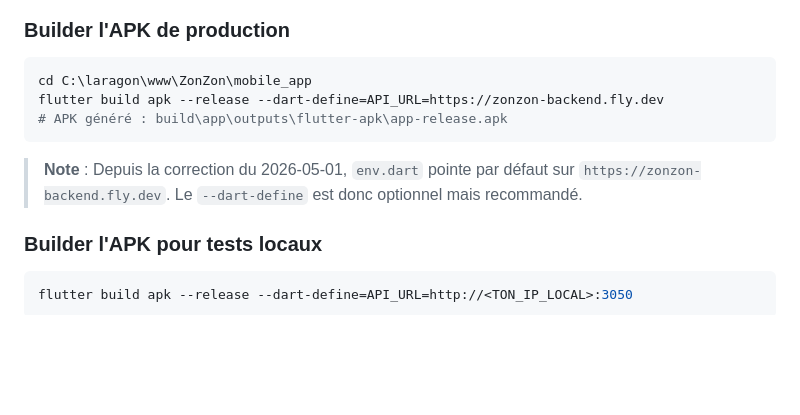
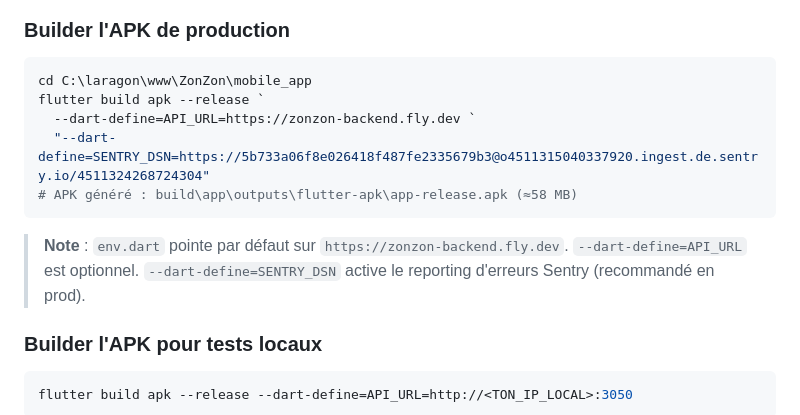
Before and after one commit to nashflow28/ZonZon, a Markdown page: PROGRESS.md, the part around one of its changes. Drawn GitHub-style; blank space fills up the shorter version.

````diff
--- a/PROGRESS.md
+++ b/PROGRESS.md
@@ -93,10 +93,12 @@ FIREBASE_CREDENTIALS_JSON=*** (contenu du fichier firebase-adminsdk.json)
 ### Builder l'APK de production
 ```powershell
 cd C:\laragon\www\ZonZon\mobile_app
-flutter build apk --release --dart-define=API_URL=https://zonzon-backend.fly.dev
-# APK généré : build\app\outputs\flutter-apk\app-release.apk
+flutter build apk --release `
+  --dart-define=API_URL=https://zonzon-backend.fly.dev `
+  "--dart-define=SENTRY_DSN=https://5b733a06f8e026418f487fe2335679b3@o4511315040337920.ingest.de.sentry.io/4511324268724304"
+# APK généré : build\app\outputs\flutter-apk\app-release.apk (≈58 MB)
 ```
-> **Note** : Depuis la correction du 2026-05-01, `env.dart` pointe par défaut sur `https://zonzon-backend.fly.dev`. Le `--dart-define` est donc optionnel mais recommandé.
+> **Note** : `env.dart` pointe par défaut sur `https://zonzon-backend.fly.dev`. `--dart-define=API_URL` est optionnel. `--dart-define=SENTRY_DSN` active le reporting d'erreurs Sentry (recommandé en prod).
 
 ### Builder l'APK pour tests locaux
 ```powershell
````
Also changed, not shown: other parts of PROGRESS.md (+33 -0 lines), TODO.md (+14 -1 lines).
